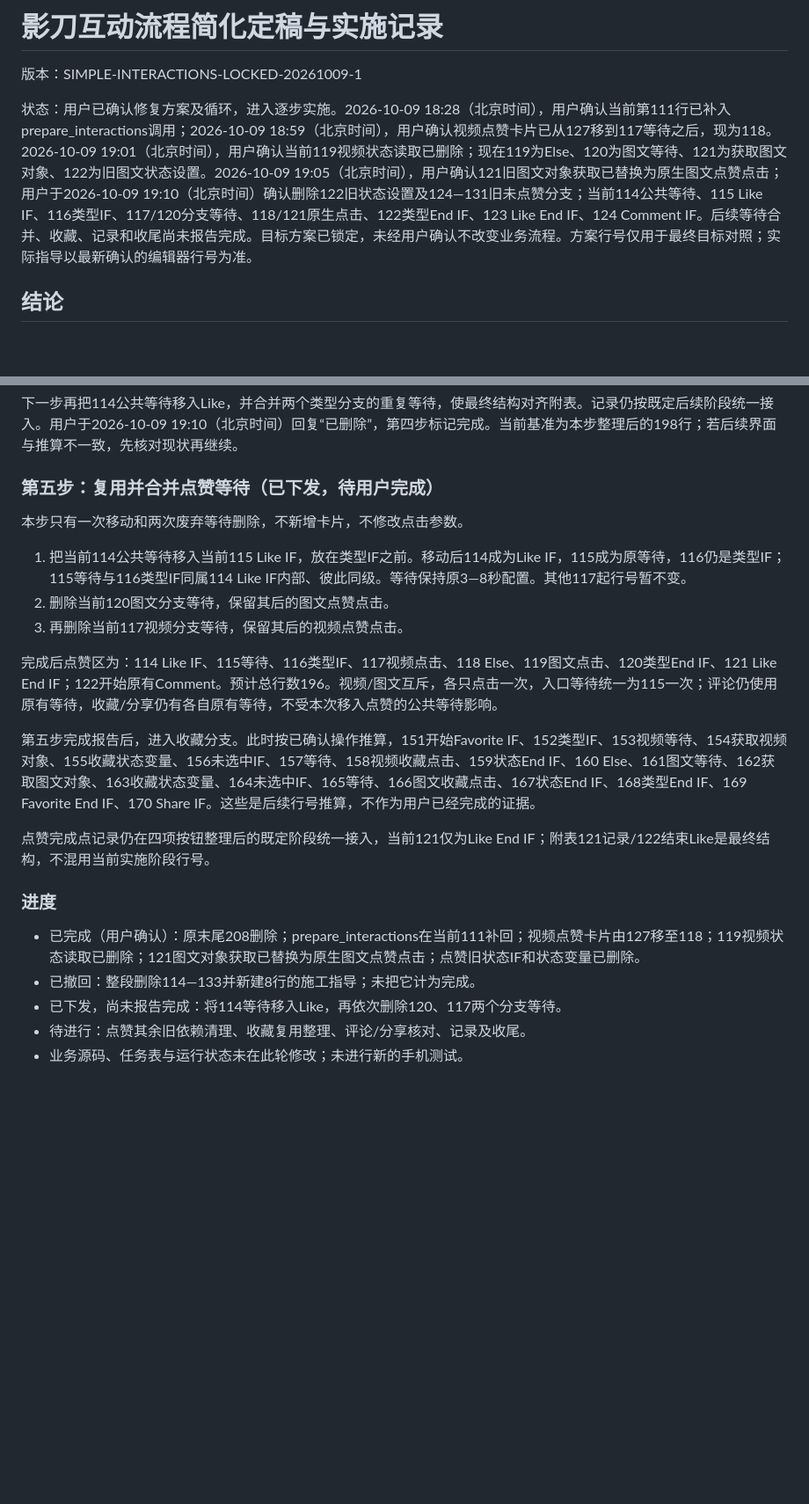
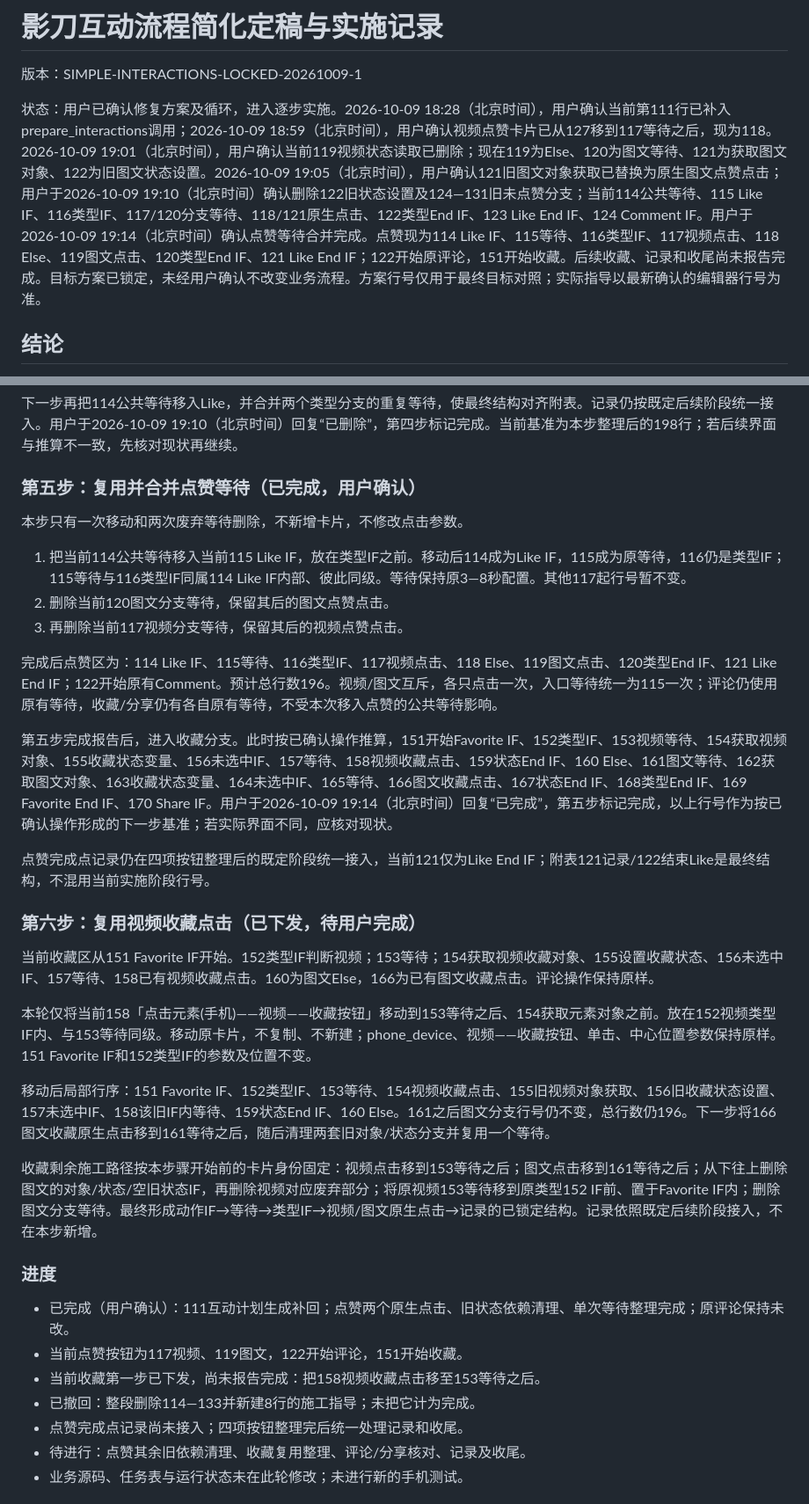
Before and after one commit to dyy597788671-cmd/douyin-auto-comment, a Markdown page: INTERACTION_SIMPLIFICATION_REVIEW_20261009.md, 2 parts joined by grey strips. Shown at 88% size. Drawn GitHub-style; blank space fills up the shorter version.

Commit message:
Record completed Like branch and reuse existing video Favorite card

```diff
--- a/INTERACTION_SIMPLIFICATION_REVIEW_20261009.md
+++ b/INTERACTION_SIMPLIFICATION_REVIEW_20261009.md
@@ -2,7 +2,7 @@
 
 版本：SIMPLE-INTERACTIONS-LOCKED-20261009-1
 
-状态：用户已确认修复方案及循环，进入逐步实施。2026-10-09 18:28（北京时间），用户确认当前第111行已补入prepare_interactions调用；2026-10-09 18:59（北京时间），用户确认视频点赞卡片已从127移到117等待之后，现为118。2026-10-09 19:01（北京时间），用户确认当前119视频状态读取已删除；现在119为Else、120为图文等待、121为获取图文对象、122为旧图文状态设置。2026-10-09 19:05（北京时间），用户确认121旧图文对象获取已替换为原生图文点赞点击；用户于2026-10-09 19:10（北京时间）确认删除122旧状态设置及124—131旧未点赞分支；当前114公共等待、115 Like IF、116类型IF、117/120分支等待、118/121原生点击、122类型End IF、123 Like End IF、124 Comment IF。后续等待合并、收藏、记录和收尾尚未报告完成。目标方案已锁定，未经用户确认不改变业务流程。方案行号仅用于最终目标对照；实际指导以最新确认的编辑器行号为准。
+状态：用户已确认修复方案及循环，进入逐步实施。2026-10-09 18:28（北京时间），用户确认当前第111行已补入prepare_interactions调用；2026-10-09 18:59（北京时间），用户确认视频点赞卡片已从127移到117等待之后，现为118。2026-10-09 19:01（北京时间），用户确认当前119视频状态读取已删除；现在119为Else、120为图文等待、121为获取图文对象、122为旧图文状态设置。2026-10-09 19:05（北京时间），用户确认121旧图文对象获取已替换为原生图文点赞点击；用户于2026-10-09 19:10（北京时间）确认删除122旧状态设置及124—131旧未点赞分支；当前114公共等待、115 Like IF、116类型IF、117/120分支等待、118/121原生点击、122类型End IF、123 Like End IF、124 Comment IF。用户于2026-10-09 19:14（北京时间）确认点赞等待合并完成。点赞现为114 Like IF、115等待、116类型IF、117视频点击、118 Else、119图文点击、120类型End IF、121 Like End IF；122开始原评论，151开始收藏。后续收藏、记录和收尾尚未报告完成。目标方案已锁定，未经用户确认不改变业务流程。方案行号仅用于最终目标对照；实际指导以最新确认的编辑器行号为准。
 
 ## 结论
 
@@ -227,7 +227,7 @@ finish_task内部关于任务令牌、计划顺序和记录完整性的校验继
 
 下一步再把114公共等待移入Like，并合并两个类型分支的重复等待，使最终结构对齐附表。记录仍按既定后续阶段统一接入。用户于2026-10-09 19:10（北京时间）回复“已删除”，第四步标记完成。当前基准为本步整理后的198行；若后续界面与推算不一致，先核对现状再继续。
 
-### 第五步：复用并合并点赞等待（已下发，待用户完成）
+### 第五步：复用并合并点赞等待（已完成，用户确认）
 
 本步只有一次移动和两次废弃等待删除，不新增卡片，不修改点击参数。
 
@@ -237,15 +237,27 @@ finish_task内部关于任务令牌、计划顺序和记录完整性的校验继
 
 完成后点赞区为：114 Like IF、115等待、116类型IF、117视频点击、118 Else、119图文点击、120类型End IF、121 Like End IF；122开始原有Comment。预计总行数196。视频/图文互斥，各只点击一次，入口等待统一为115一次；评论仍使用原有等待，收藏/分享仍有各自原有等待，不受本次移入点赞的公共等待影响。
 
-第五步完成报告后，进入收藏分支。此时按已确认操作推算，151开始Favorite IF、152类型IF、153视频等待、154获取视频对象、155收藏状态变量、156未选中IF、157等待、158视频收藏点击、159状态End IF、160 Else、161图文等待、162获取图文对象、163收藏状态变量、164未选中IF、165等待、166图文收藏点击、167状态End IF、168类型End IF、169 Favorite End IF、170 Share IF。这些是后续行号推算，不作为用户已经完成的证据。
+第五步完成报告后，进入收藏分支。此时按已确认操作推算，151开始Favorite IF、152类型IF、153视频等待、154获取视频对象、155收藏状态变量、156未选中IF、157等待、158视频收藏点击、159状态End IF、160 Else、161图文等待、162获取图文对象、163收藏状态变量、164未选中IF、165等待、166图文收藏点击、167状态End IF、168类型End IF、169 Favorite End IF、170 Share IF。用户于2026-10-09 19:14（北京时间）回复“已完成”，第五步标记完成，以上行号作为按已确认操作形成的下一步基准；若实际界面不同，应核对现状。
 
 点赞完成点记录仍在四项按钮整理后的既定阶段统一接入，当前121仅为Like End IF；附表121记录/122结束Like是最终结构，不混用当前实施阶段行号。
 
+### 第六步：复用视频收藏点击（已下发，待用户完成）
+
+当前收藏区从151 Favorite IF开始。152类型IF判断视频；153等待；154获取视频收藏对象、155设置收藏状态、156未选中IF、157等待、158已有视频收藏点击。160为图文Else，166为已有图文收藏点击。评论操作保持原样。
+
+本轮仅将当前158「点击元素(手机)——视频——收藏按钮」移动到153等待之后、154获取元素对象之前。放在152视频类型IF内、与153等待同级。移动原卡片，不复制、不新建；phone_device、视频——收藏按钮、单击、中心位置参数保持原样。151 Favorite IF和152类型IF的参数及位置不变。
+
+移动后局部行序：151 Favorite IF、152类型IF、153等待、154视频收藏点击、155旧视频对象获取、156旧收藏状态设置、157未选中IF、158该旧IF内等待、159状态End IF、160 Else。161之后图文分支行号仍不变，总行数仍196。下一步将166图文收藏原生点击移到161等待之后，随后清理两套旧对象/状态分支并复用一个等待。
+
+收藏剩余施工路径按本步骤开始前的卡片身份固定：视频点击移到153等待之后；图文点击移到161等待之后；从下往上删除图文的对象/状态/空旧状态IF，再删除视频对应废弃部分；将原视频153等待移到原类型152 IF前、置于Favorite IF内；删除图文分支等待。最终形成动作IF→等待→类型IF→视频/图文原生点击→记录的已锁定结构。记录依照既定后续阶段接入，不在本步新增。
+
 ### 进度
 
-- 已完成（用户确认）：原末尾208删除；prepare_interactions在当前111补回；视频点赞卡片由127移至118；119视频状态读取已删除；121图文对象获取已替换为原生图文点赞点击；点赞旧状态IF和状态变量已删除。
+- 已完成（用户确认）：111互动计划生成补回；点赞两个原生点击、旧状态依赖清理、单次等待整理完成；原评论保持未改。
+- 当前点赞按钮为117视频、119图文，122开始评论，151开始收藏。
+- 当前收藏第一步已下发，尚未报告完成：把158视频收藏点击移至153等待之后。
 - 已撤回：整段删除114—133并新建8行的施工指导；未把它计为完成。
-- 已下发，尚未报告完成：将114等待移入Like，再依次删除120、117两个分支等待。
+- 点赞完成点记录尚未接入；四项按钮整理完后统一处理记录和收尾。
 - 待进行：点赞其余旧依赖清理、收藏复用整理、评论/分享核对、记录及收尾。
 - 业务源码、任务表与运行状态未在此轮修改；未进行新的手机测试。
 
```
Also changed, not shown: other parts of INTERACTION_SIMPLIFICATION_REVIEW_20261009.md (+1 -1 lines).
